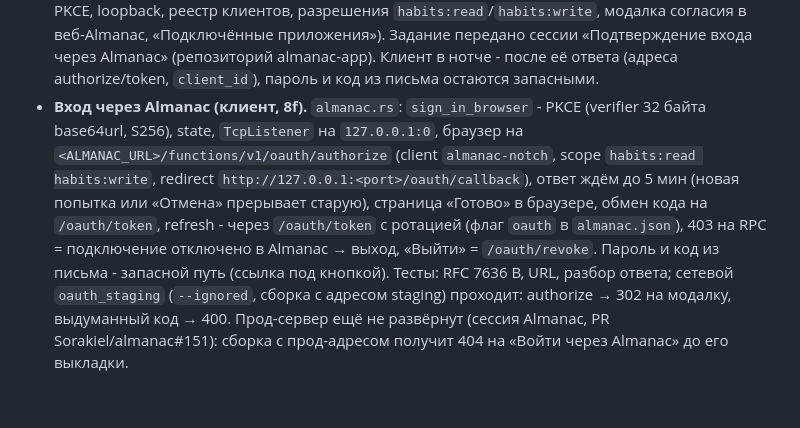
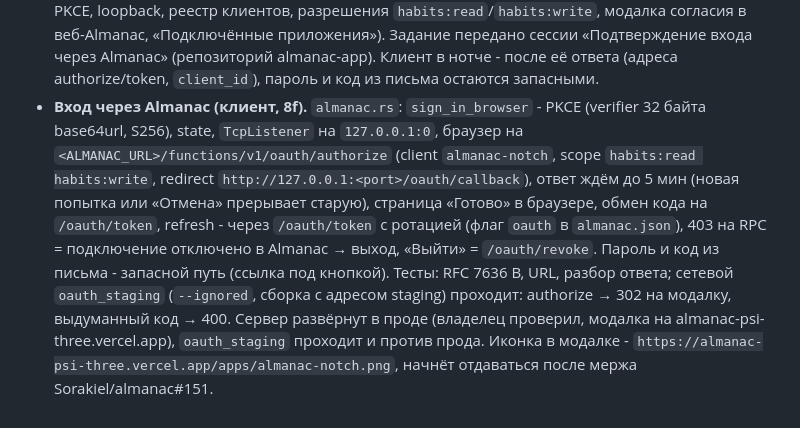
Before and after one commit to Sorakiel/almanac-notch, a Markdown page: docs/PROGRESS.md, the part around the change. Drawn GitHub-style.

Commit message:
Note the production sign-in server

```diff
--- a/docs/PROGRESS.md
+++ b/docs/PROGRESS.md
@@ -255,4 +255,4 @@
 - Мастер: кнопка «Разрешить доступ» включает модуль «Календарь» (иначе статус оставался «Не подключён») и при уже выданном доступе не открывает Системные настройки; выполненный шаг показывает «Подключено» / «Доступ есть». «Начать» закрывает окно. «Проверить события» в окне и события в трее - только в dev-сборке (`import.meta.env.DEV`, `cfg!(debug_assertions)`). Иконка Almanac в окне - знак самого Almanac (оранжевый, ромб, из `almanac-app/public/favicon.svg`).
 - Секреты `MAC_CERT_P12` и `MAC_CERT_PASSWORD` положены (`gh secret set`, с разрешения владельца). Тег `v0.1.0-rc.2` (коммит fc11952) собран зелёным: приложение в релизе подписано сертификатом «Almanac Notch» - `designated => identifier "dev.almanac.notch" and certificate root = H"7506d2…"` (отпечаток `~/.tauri/almanac-notch-sign.pem`), hardened runtime, право календаря на месте. Черновики `v0.1.0-rc.1` и `v0.1.0-rc.2` - тестовые, удалить перед `v0.1.0`.
 - Вход в Almanac через браузер: владелец решил делать общий «Вход через Almanac» (OAuth 2.1 + PKCE, loopback, реестр клиентов, разрешения `habits:read`/`habits:write`, модалка согласия в веб-Almanac, «Подключённые приложения»). Задание передано сессии «Подтверждение входа через Almanac» (репозиторий almanac-app). Клиент в нотче - после её ответа (адреса authorize/token, `client_id`), пароль и код из письма остаются запасными.
-- **Вход через Almanac (клиент, 8f).** `almanac.rs`: `sign_in_browser` - PKCE (verifier 32 байта base64url, S256), state, `TcpListener` на `127.0.0.1:0`, браузер на `<ALMANAC_URL>/functions/v1/oauth/authorize` (client `almanac-notch`, scope `habits:read habits:write`, redirect `http://127.0.0.1:<port>/oauth/callback`), ответ ждём до 5 мин (новая попытка или «Отмена» прерывает старую), страница «Готово» в браузере, обмен кода на `/oauth/token`, refresh - через `/oauth/token` с ротацией (флаг `oauth` в `almanac.json`), 403 на RPC = подключение отключено в Almanac → выход, «Выйти» = `/oauth/revoke`. Пароль и код из письма - запасной путь (ссылка под кнопкой). Тесты: RFC 7636 B, URL, разбор ответа; сетевой `oauth_staging` (`--ignored`, сборка с адресом staging) проходит: authorize → 302 на модалку, выдуманный код → 400. Прод-сервер ещё не развёрнут (сессия Almanac, PR Sorakiel/almanac#151): сборка с прод-адресом получит 404 на «Войти через Almanac» до его выкладки.
+- **Вход через Almanac (клиент, 8f).** `almanac.rs`: `sign_in_browser` - PKCE (verifier 32 байта base64url, S256), state, `TcpListener` на `127.0.0.1:0`, браузер на `<ALMANAC_URL>/functions/v1/oauth/authorize` (client `almanac-notch`, scope `habits:read habits:write`, redirect `http://127.0.0.1:<port>/oauth/callback`), ответ ждём до 5 мин (новая попытка или «Отмена» прерывает старую), страница «Готово» в браузере, обмен кода на `/oauth/token`, refresh - через `/oauth/token` с ротацией (флаг `oauth` в `almanac.json`), 403 на RPC = подключение отключено в Almanac → выход, «Выйти» = `/oauth/revoke`. Пароль и код из письма - запасной путь (ссылка под кнопкой). Тесты: RFC 7636 B, URL, разбор ответа; сетевой `oauth_staging` (`--ignored`, сборка с адресом staging) проходит: authorize → 302 на модалку, выдуманный код → 400. Сервер развёрнут в проде (владелец проверил, модалка на almanac-psi-three.vercel.app), `oauth_staging` проходит и против прода. Иконка в модалке - `https://almanac-psi-three.vercel.app/apps/almanac-notch.png`, начнёт отдаваться после мержа Sorakiel/almanac#151.
```
